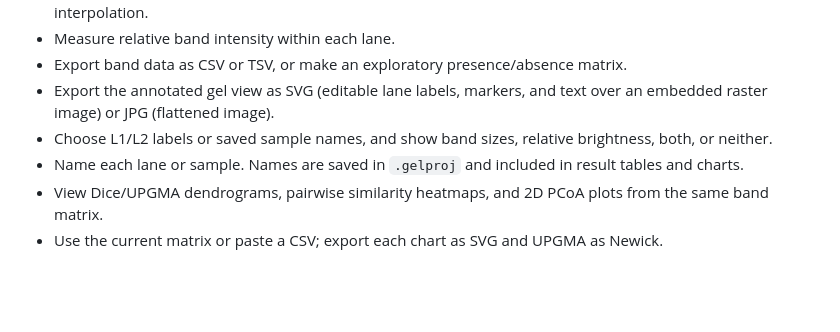
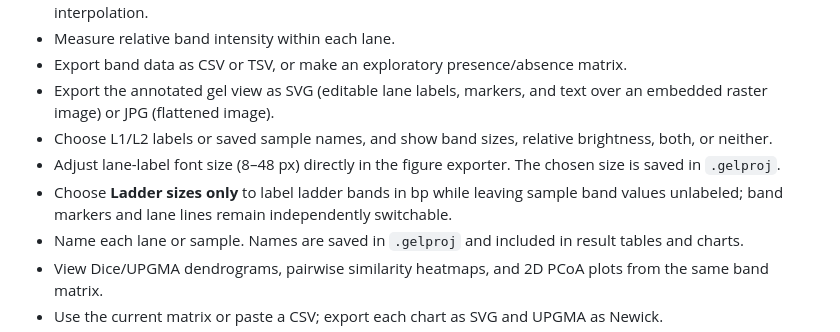
Before and after one commit to Raingel/Gel56, a Markdown page: README.md, the part around the change. Drawn GitHub-style; blank space fills up the shorter version.

Commit message:
Document lane label font size and ladder-only band annotations

```diff
--- a/README.md
+++ b/README.md
@@ -19,6 +19,8 @@ Gel56 runs in your browser. No installation or server upload is needed. The inte
 - Export band data as CSV or TSV, or make an exploratory presence/absence matrix.
 - Export the annotated gel view as SVG (editable lane labels, markers, and text over an embedded raster image) or JPG (flattened image).
 - Choose L1/L2 labels or saved sample names, and show band sizes, relative brightness, both, or neither.
+- Adjust lane-label font size (8–48 px) directly in the figure exporter. The chosen size is saved in `.gelproj`.
+- Choose **Ladder sizes only** to label ladder bands in bp while leaving sample band values unlabeled; band markers and lane lines remain independently switchable.
 - Name each lane or sample. Names are saved in `.gelproj` and included in result tables and charts.
 - View Dice/UPGMA dendrograms, pairwise similarity heatmaps, and 2D PCoA plots from the same band matrix.
 - Use the current matrix or paste a CSV; export each chart as SVG and UPGMA as Newick.
```
